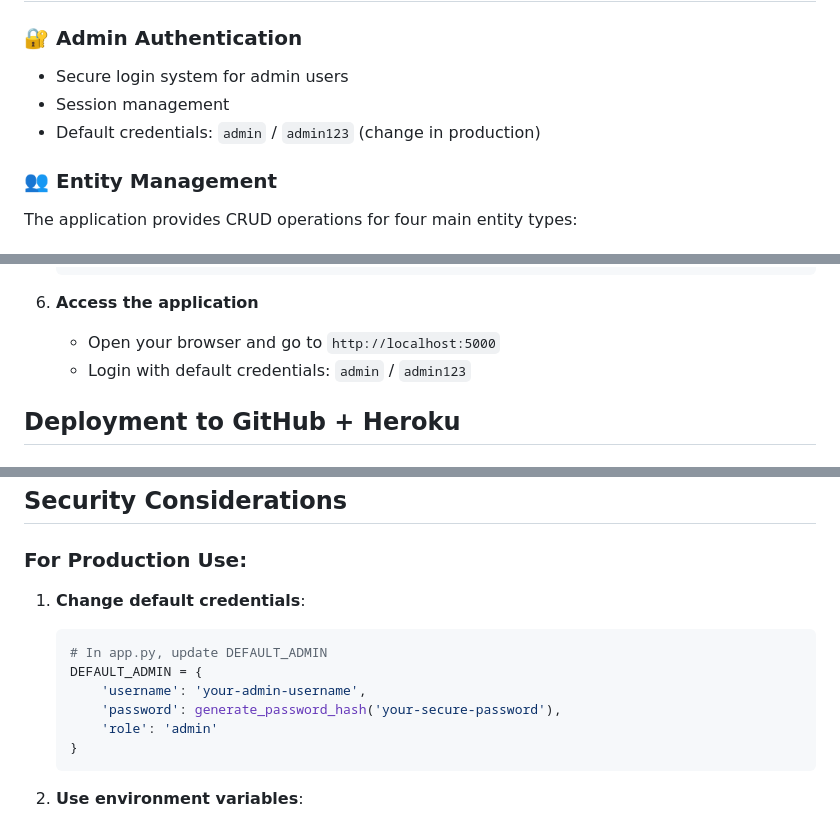
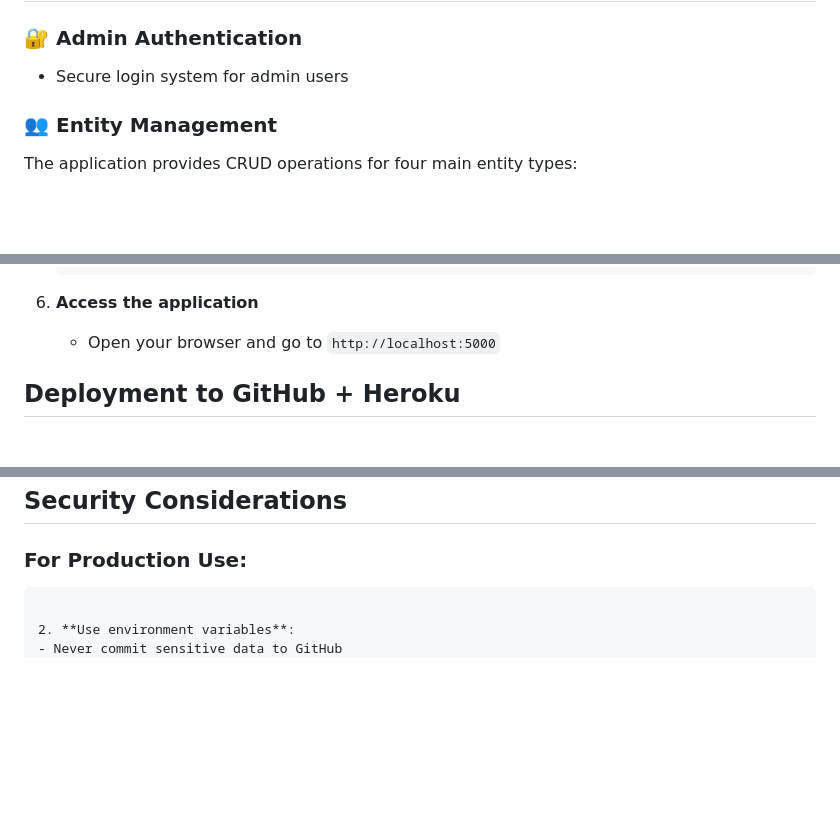
Before and after one commit to Arittroskr32/RCSC-FEST-sponsor, a Markdown page: README.md, 3 parts joined by grey strips. Rendered like a GitHub page; blank space fills up the shorter version.

````diff
--- a/README.md
+++ b/README.md
@@ -7,8 +7,6 @@ A comprehensive web application for managing event sponsors, partners, vendors,
 
 ### 🔐 Admin Authentication
 - Secure login system for admin users
-- Session management
-- Default credentials: `admin` / `admin123` (change in production)
 
 ### 👥 Entity Management
 The application provides CRUD operations for four main entity types:
@@ -98,7 +96,6 @@ The application provides CRUD operations for four main entity types:
 
 6. **Access the application**
    - Open your browser and go to `http://localhost:5000`
-   - Login with default credentials: `admin` / `admin123`
 
 ## Deployment to GitHub + Heroku
 
@@ -147,14 +144,6 @@ The application provides CRUD operations for four main entity types:
 ## Security Considerations
 
 ### For Production Use:
-1. **Change default credentials**:
-   ```python
-   # In app.py, update DEFAULT_ADMIN
-   DEFAULT_ADMIN = {
-       'username': 'your-admin-username',
-       'password': generate_password_hash('your-secure-password'),
-       'role': 'admin'
-   }
    ```
 
 2. **Use environment variables**:
````
